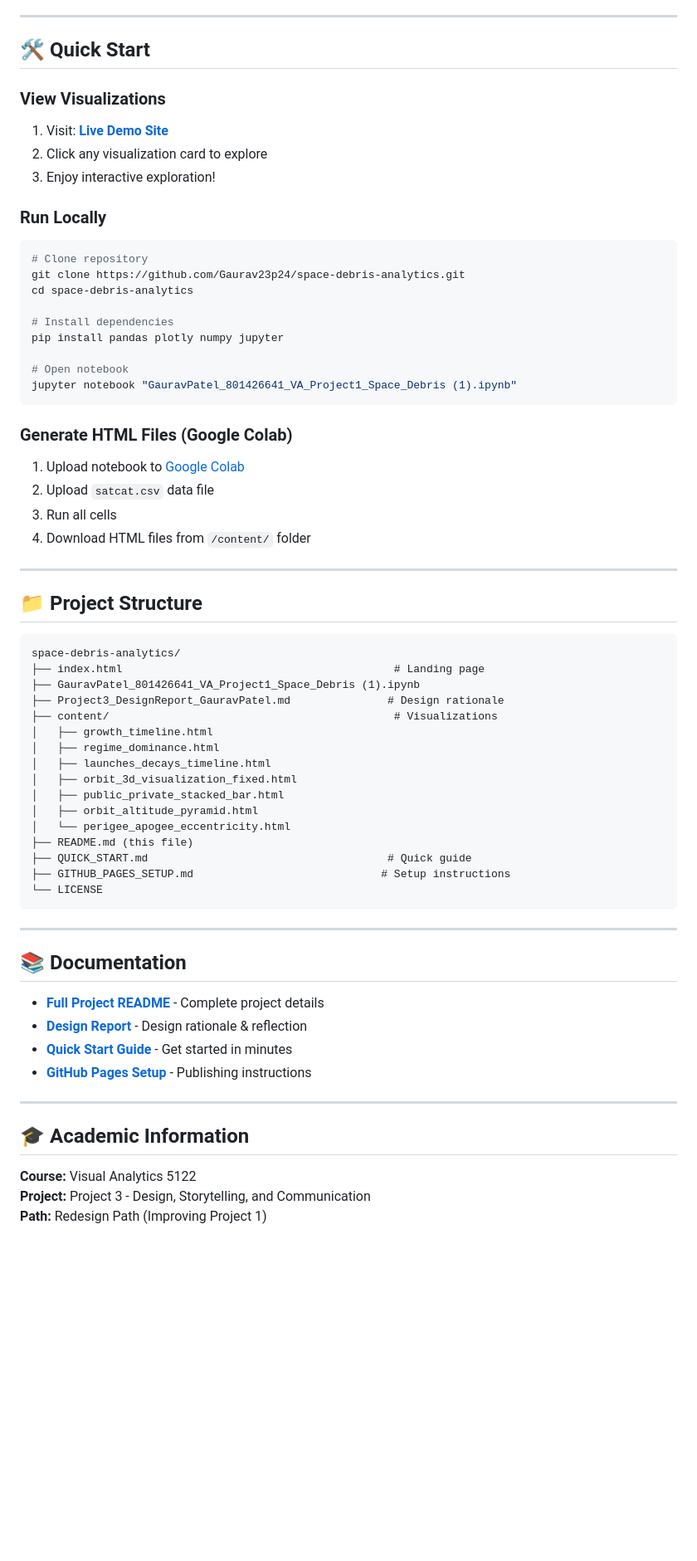
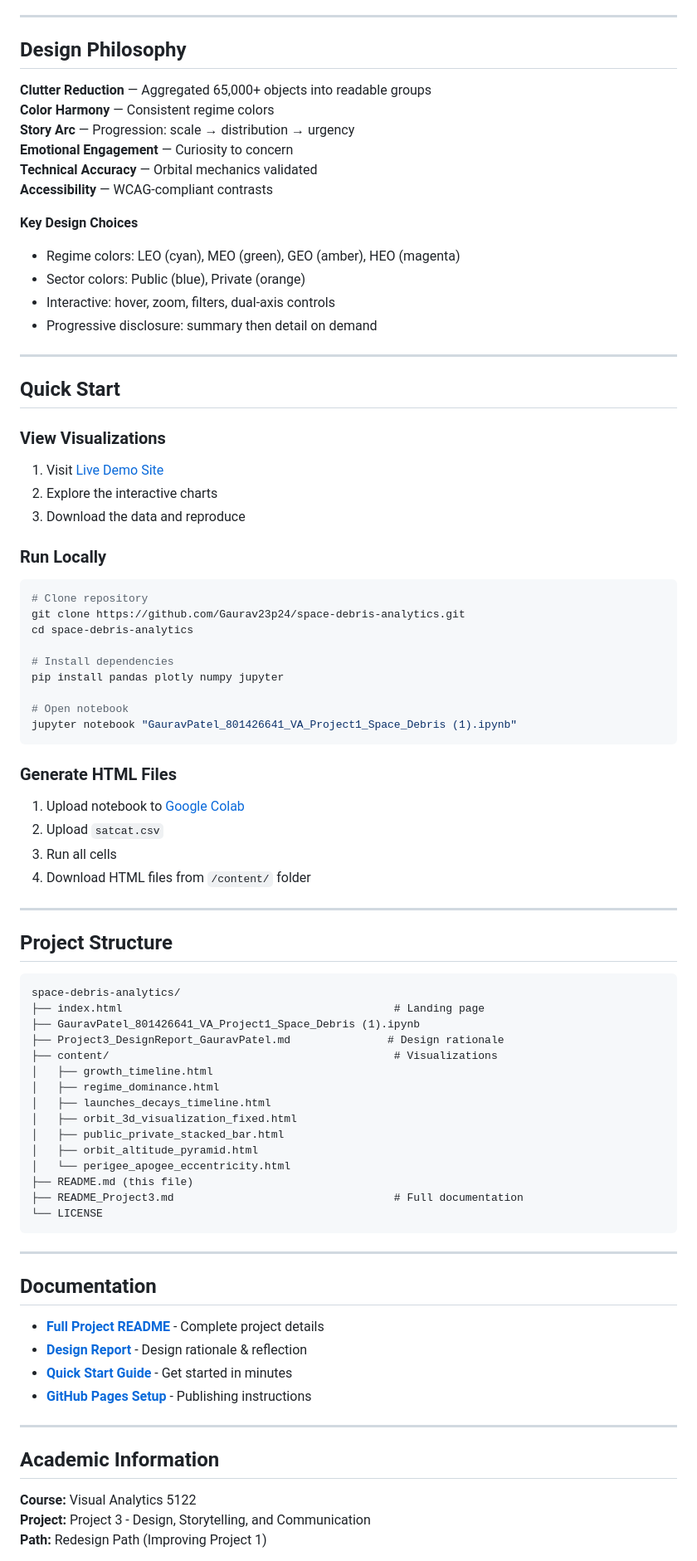
Before and after one commit to Gaurav23p24/space-debris-analytics, a Markdown page: README.md, the part around the change printed below. Shown: that part at 83% size. Rendered like a GitHub page; blank space fills up the shorter version.

````diff
--- a/README.md
+++ b/README.md
@@ -50,12 +72,29 @@ Transform 65,000+ space objects into a compelling narrative about humanity's exp
 
 ---
 
-## 🛠️ Quick Start
+## Design Philosophy
+
+**Clutter Reduction** — Aggregated 65,000+ objects into readable groups
+**Color Harmony** — Consistent regime colors
+**Story Arc** — Progression: scale → distribution → urgency
+**Emotional Engagement** — Curiosity to concern
+**Technical Accuracy** — Orbital mechanics validated
+**Accessibility** — WCAG-compliant contrasts
+
+**Key Design Choices**
+- Regime colors: LEO (cyan), MEO (green), GEO (amber), HEO (magenta)
+- Sector colors: Public (blue), Private (orange)
+- Interactive: hover, zoom, filters, dual-axis controls
+- Progressive disclosure: summary then detail on demand
+
+---
+
+## Quick Start
 
 ### View Visualizations
-1. Visit: **[Live Demo Site](https://gaurav23p24.github.io/space-debris-analytics/)**
-2. Click any visualization card to explore
-3. Enjoy interactive exploration!
+1. Visit [Live Demo Site](https://gaurav23p24.github.io/space-debris-analytics/)
+2. Explore the interactive charts
+3. Download the data and reproduce
 
 ### Run Locally
 
@@ -71,15 +110,15 @@ pip install pandas plotly numpy jupyter
 jupyter notebook "GauravPatel_801426641_VA_Project1_Space_Debris (1).ipynb"
 ```
 
-### Generate HTML Files (Google Colab)
+### Generate HTML Files
 1. Upload notebook to [Google Colab](https://colab.research.google.com/)
-2. Upload `satcat.csv` data file
+2. Upload `satcat.csv`
 3. Run all cells
 4. Download HTML files from `/content/` folder
 
 ---
 
-## 📁 Project Structure
+## Project Structure
 
 ```
 space-debris-analytics/
@@ -95,14 +134,13 @@ space-debris-analytics/
 │   ├── orbit_altitude_pyramid.html
 │   └── perigee_apogee_eccentricity.html
 ├── README.md (this file)
-├── QUICK_START.md                                     # Quick guide
-├── GITHUB_PAGES_SETUP.md                             # Setup instructions
+├── README_Project3.md                                  # Full documentation
 └── LICENSE
 ```
 
 ---
 
-## 📚 Documentation
+## Documentation
 
 - **[Full Project README](README_Project3.md)** - Complete project details
 - **[Design Report](Project3_DesignReport_GauravPatel.md)** - Design rationale & reflection
@@ -111,7 +149,7 @@ space-debris-analytics/
 
 ---
 
-## 🎓 Academic Information
+## Academic Information
 
 **Course:** Visual Analytics 5122
 **Project:** Project 3 - Design, Storytelling, and Communication
````
Also changed, not shown: other parts of README.md (+77 -76 lines).
